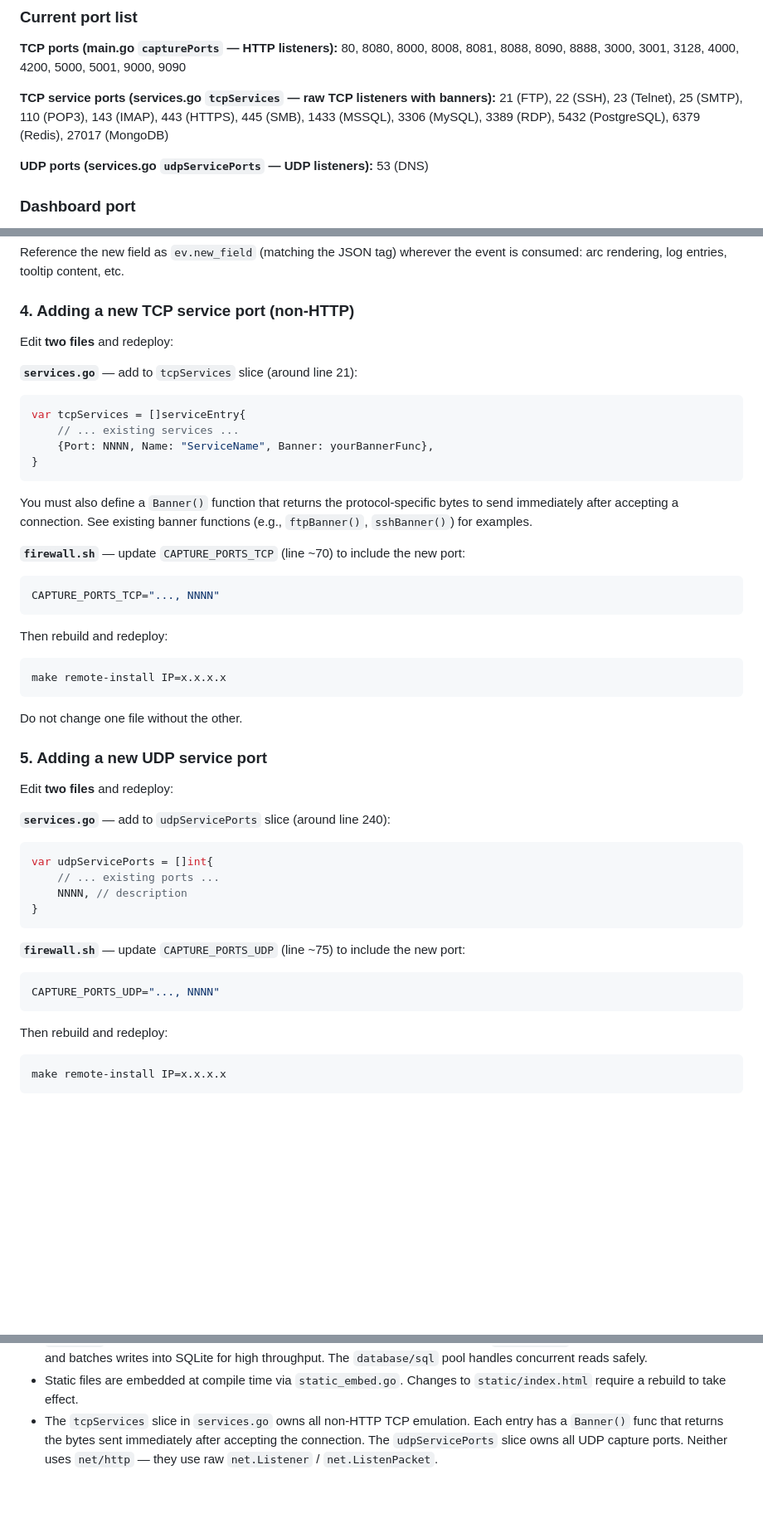
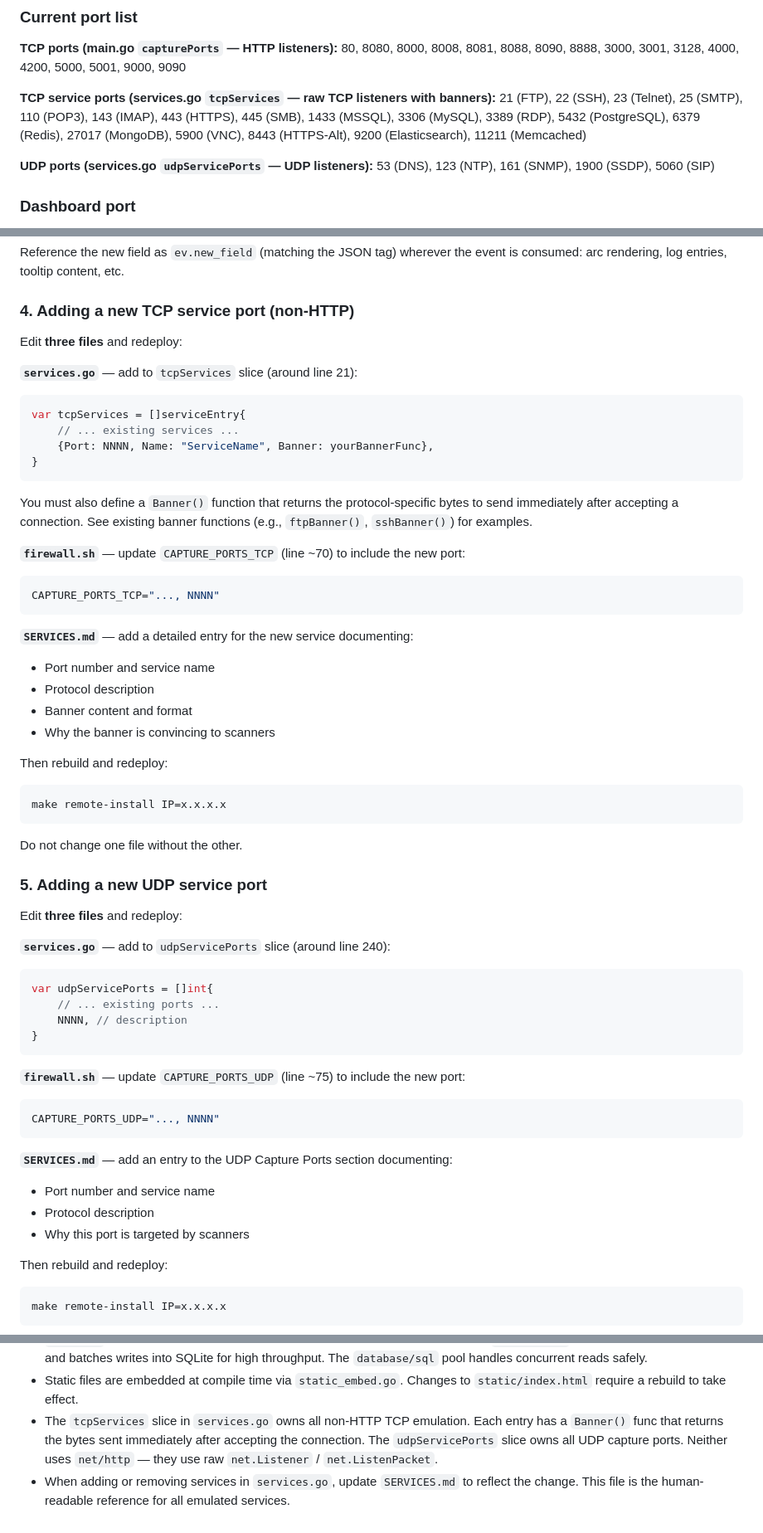
Before and after one commit to jlmeeker/webtraffik, a Markdown page: AGENTS.md, 3 parts joined by grey strips. Shown at 83% size. Drawn GitHub-style; blank space fills up the shorter version.

````diff
--- a/AGENTS.md
+++ b/AGENTS.md
@@ -156,10 +157,10 @@ This must include **all UDP ports** from `services.go` as a comma-separated nfta
 80, 8080, 8000, 8008, 8081, 8088, 8090, 8888, 3000, 3001, 3128, 4000, 4200, 5000, 5001, 9000, 9090
 
 **TCP service ports (services.go `tcpServices` — raw TCP listeners with banners):**
-21 (FTP), 22 (SSH), 23 (Telnet), 25 (SMTP), 110 (POP3), 143 (IMAP), 443 (HTTPS), 445 (SMB), 1433 (MSSQL), 3306 (MySQL), 3389 (RDP), 5432 (PostgreSQL), 6379 (Redis), 27017 (MongoDB)
+21 (FTP), 22 (SSH), 23 (Telnet), 25 (SMTP), 110 (POP3), 143 (IMAP), 443 (HTTPS), 445 (SMB), 1433 (MSSQL), 3306 (MySQL), 3389 (RDP), 5432 (PostgreSQL), 6379 (Redis), 27017 (MongoDB), 5900 (VNC), 8443 (HTTPS-Alt), 9200 (Elasticsearch), 11211 (Memcached)
 
 **UDP ports (services.go `udpServicePorts` — UDP listeners):**
-53 (DNS)
+53 (DNS), 123 (NTP), 161 (SNMP), 1900 (SSDP), 5060 (SIP)
 
 ### Dashboard port
 
@@ -371,7 +372,7 @@ Reference the new field as `ev.new_field` (matching the JSON tag) wherever the e
 
 ### 4. Adding a new TCP service port (non-HTTP)
 
-Edit **two files** and redeploy:
+Edit **three files** and redeploy:
 
 **`services.go`** — add to `tcpServices` slice (around line 21):
 ```go
@@ -388,6 +389,12 @@ You must also define a `Banner()` function that returns the protocol-specific by
 CAPTURE_PORTS_TCP="..., NNNN"
 ```
 
+**`SERVICES.md`** — add a detailed entry for the new service documenting:
+- Port number and service name
+- Protocol description
+- Banner content and format
+- Why the banner is convincing to scanners
+
 Then rebuild and redeploy:
 ```bash
 make remote-install IP=x.x.x.x
@@ -397,7 +404,7 @@ Do not change one file without the other.
 
 ### 5. Adding a new UDP service port
 
-Edit **two files** and redeploy:
+Edit **three files** and redeploy:
 
 **`services.go`** — add to `udpServicePorts` slice (around line 240):
 ```go
@@ -411,6 +418,11 @@ var udpServicePorts = []int{
 ```bash
 CAPTURE_PORTS_UDP="..., NNNN"
 ```
+
+**`SERVICES.md`** — add an entry to the UDP Capture Ports section documenting:
+- Port number and service name
+- Protocol description
+- Why this port is targeted by scanners
 
 Then rebuild and redeploy:
 ```bash
@@ -429,3 +441,4 @@ Do not change one file without the other.
 - `insert()` queues events into a buffered channel and never blocks. A dedicated `writeLoop()` goroutine drains the channel and batches writes into SQLite for high throughput. The `database/sql` pool handles concurrent reads safely.
 - Static files are embedded at compile time via `static_embed.go`. Changes to `static/index.html` require a rebuild to take effect.
 - The `tcpServices` slice in `services.go` owns all non-HTTP TCP emulation. Each entry has a `Banner()` func that returns the bytes sent immediately after accepting the connection. The `udpServicePorts` slice owns all UDP capture ports. Neither uses `net/http` — they use raw `net.Listener` / `net.ListenPacket`.
+- When adding or removing services in `services.go`, update `SERVICES.md` to reflect the change. This file is the human-readable reference for all emulated services.
````
Also changed, not shown: other parts of AGENTS.md (+1 -0 lines), README.md (+8 -4 lines), SERVICES.md (added, +365 -0 lines).
